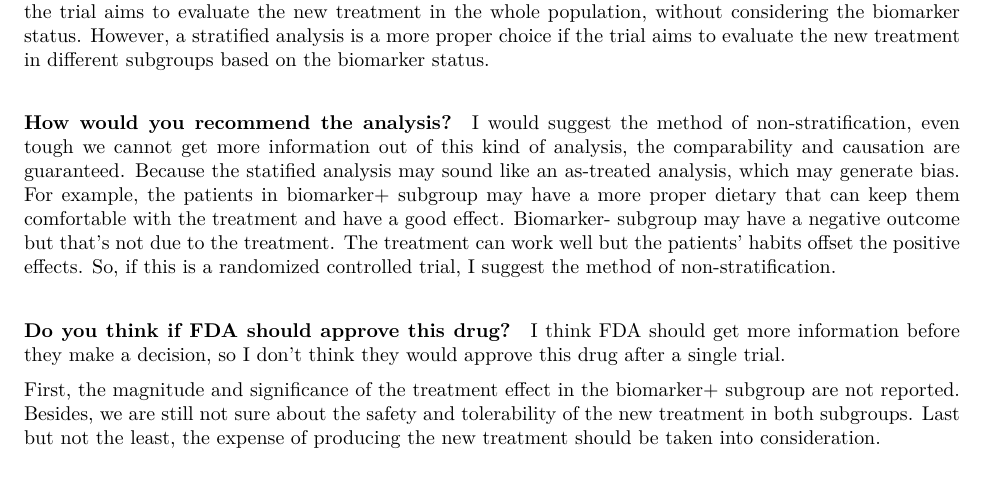
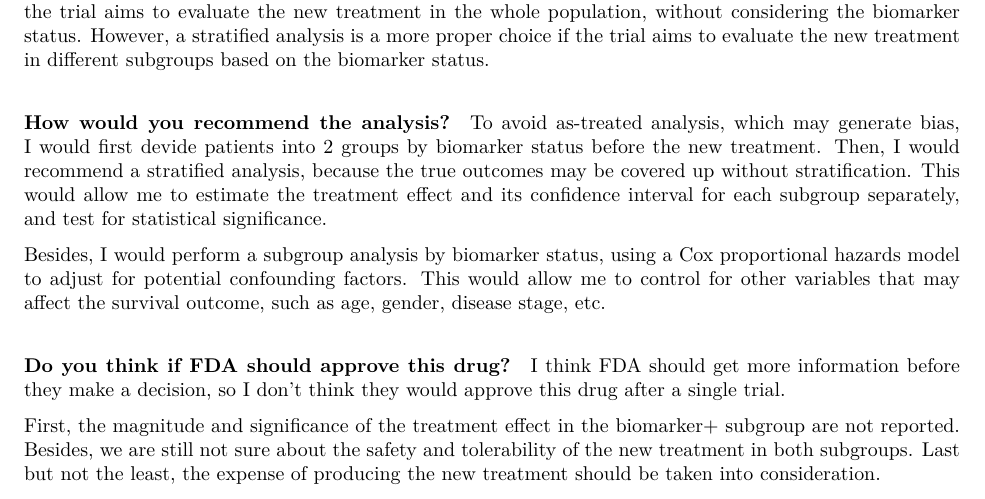
Before and after one commit to zk2275/Survival_Analysis_HW4, an R Markdown document (Survival_Analysis_HW4.Rmd): part of page 4 of 4, cut so that both start at the same text. The pictures show the output file Survival_Analysis_HW4.pdf that the author committed with the source.

Commit message:
New thoughts after class

```diff
--- a/Survival_Analysis_HW4.Rmd
+++ b/Survival_Analysis_HW4.Rmd
@@ -152,7 +152,9 @@ Different methods of analysis can be used for a trial, depending on its goals. A
 #### How would you recommend the analysis?
 
 
-I would suggest the method of non-stratification, even tough we cannot get more information out of this kind of analysis, the comparability and causation are guaranteed. Because the statified analysis may sound like an as-treated analysis, which may generate bias. For example, the patients in biomarker+ subgroup may have a more proper dietary that can keep them comfortable with the treatment and have a good effect. Biomarker- subgroup may have a negative outcome but that's not due to the treatment. The treatment can work well but the patients' habits offset the positive effects. So, if this is a randomized controlled trial, I suggest the method of non-stratification.
+To avoid as-treated analysis, which may generate bias, I would first devide patients into 2 groups by biomarker status before the new treatment. Then, I would recommend a stratified analysis, because the true outcomes may be covered up without stratification. This would allow me to estimate the treatment effect and its confidence interval for each subgroup separately, and test for statistical significance.
+
+Besides, I would perform a subgroup analysis by biomarker status, using a Cox proportional hazards model to adjust for potential confounding factors. This would allow me to control for other variables that may affect the survival outcome, such as age, gender, disease stage, etc.
 
 #### Do you think if FDA should approve this drug?
 
```
Also changed, not shown: Survival_Analysis_HW4.pdf.
